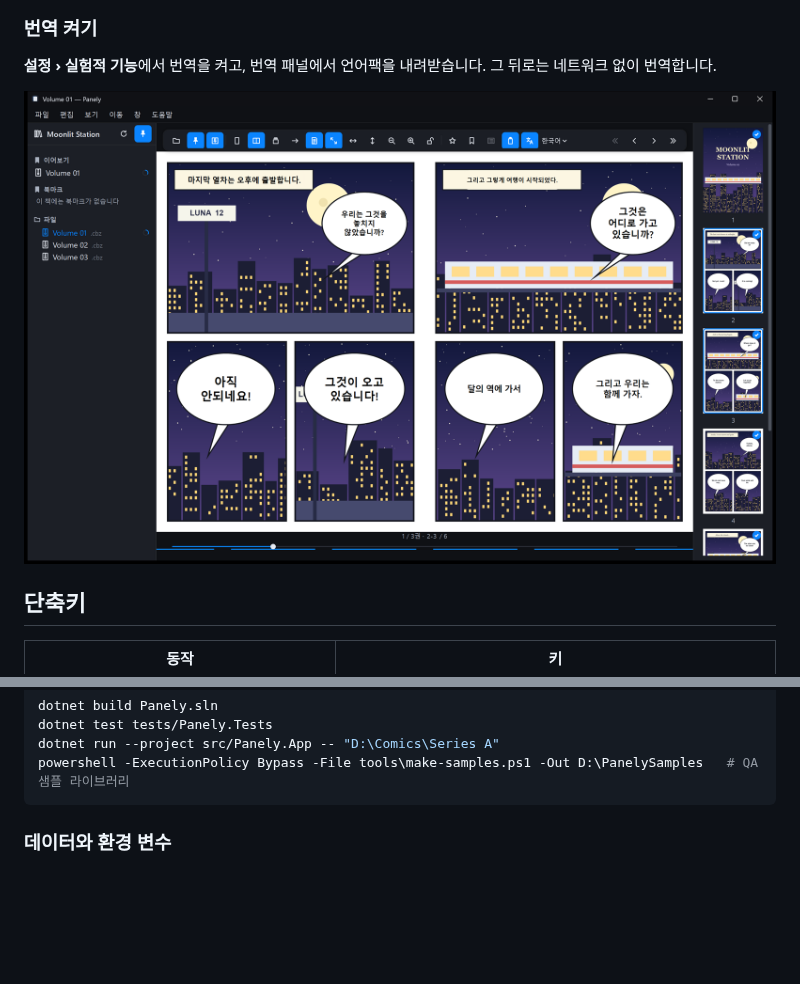
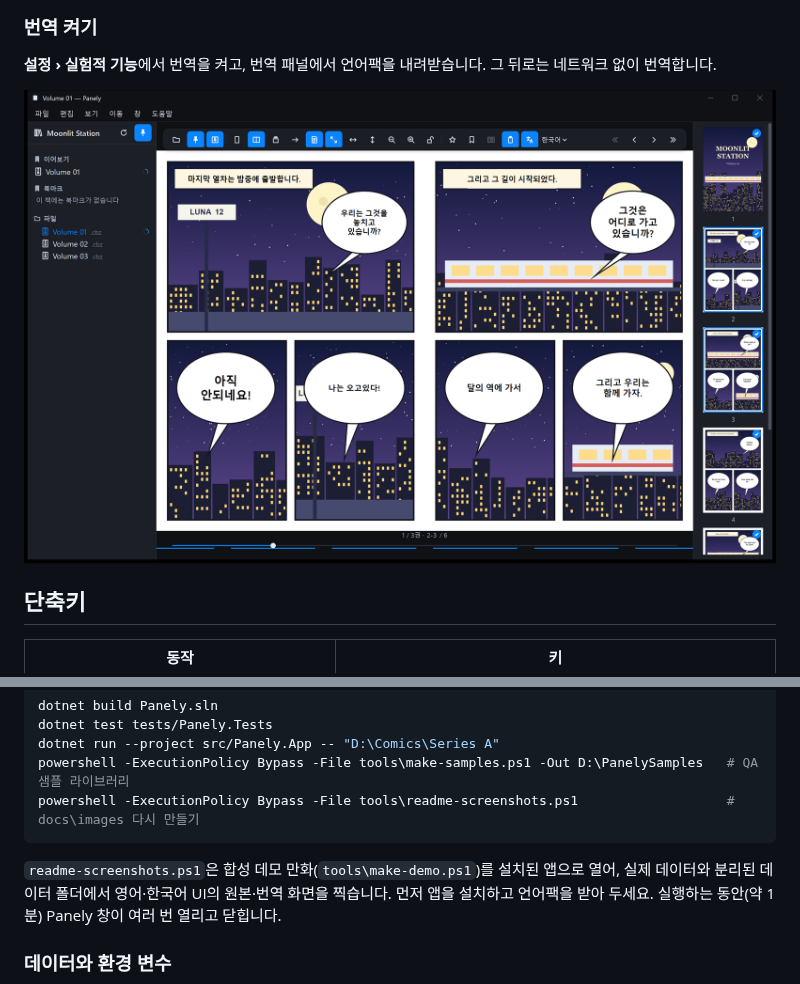
Before and after one commit to sejoung/PanelyWindows, a Markdown page: README.ko.md, 2 parts joined by grey strips. Drawn GitHub-style; pictures changed too: docs/images/translation-ko.png; blank space fills up the shorter version.

````diff
--- a/README.ko.md
+++ b/README.ko.md
@@ -157,7 +157,10 @@ dotnet build Panely.sln
 dotnet test tests/Panely.Tests
 dotnet run --project src/Panely.App -- "D:\Comics\Series A"
 powershell -ExecutionPolicy Bypass -File tools\make-samples.ps1 -Out D:\PanelySamples   # QA 샘플 라이브러리
+powershell -ExecutionPolicy Bypass -File tools\readme-screenshots.ps1                   # docs\images 다시 만들기
 ```
+
+`readme-screenshots.ps1`은 합성 데모 만화(`tools\make-demo.ps1`)를 설치된 앱으로 열어, 실제 데이터와 분리된 데이터 폴더에서 영어·한국어 UI의 원본·번역 화면을 찍습니다. 먼저 앱을 설치하고 언어팩을 받아 두세요. 실행하는 동안(약 1분) Panely 창이 여러 번 열리고 닫힙니다.
 
 ### 데이터와 환경 변수
 
````
Also changed, not shown: other parts of README.ko.md (+1 -1 lines), README.md (+4 -1 lines), docs/images/before-after.png, docs/images/reader-en.png, docs/images/reader-ko.png, docs/images/translation-en.png, 2 other files.
